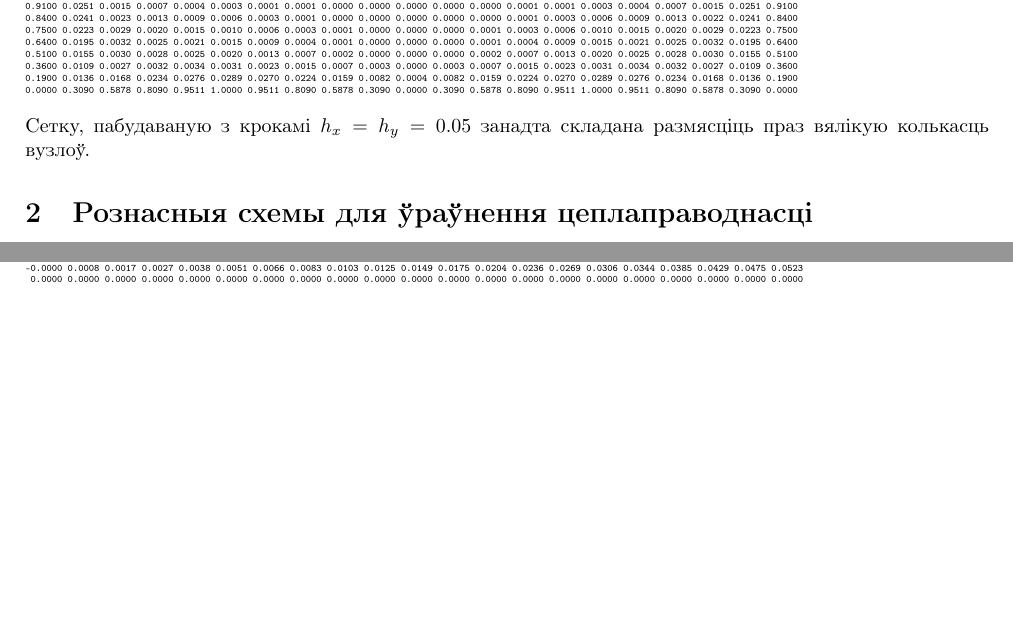
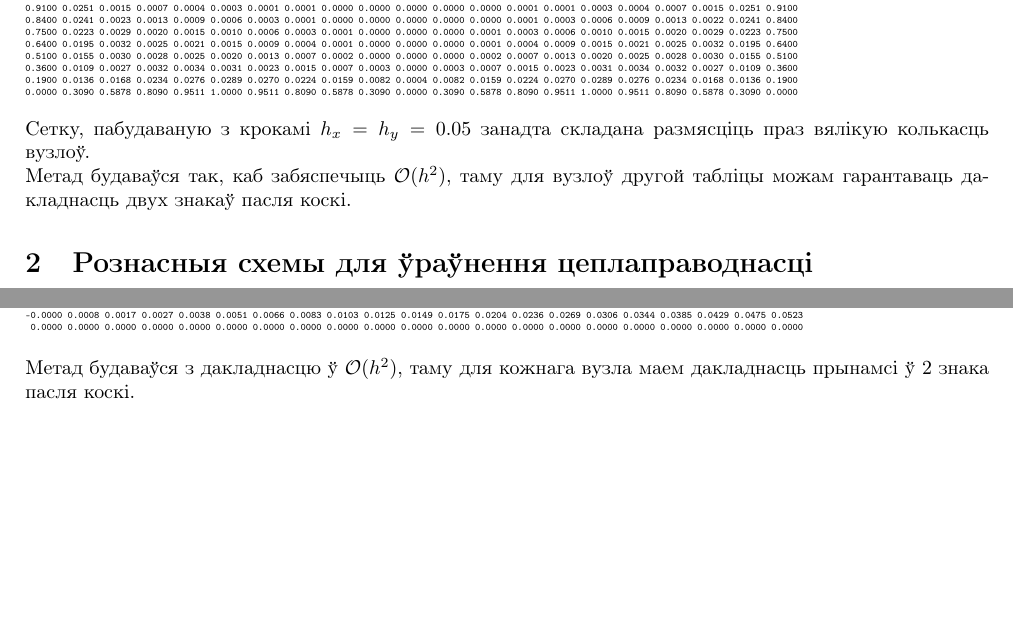
Before and after one commit to UladBohdan/bsu, a LaTeX document (famcs3-mla/report-dirichlet-heat/main.tex, which reads famcs3-mla/report-dirichlet-heat/methods/dirichlet.tex, famcs3-mla/report-dirichlet-heat/methods/heat.tex): two parts of pages 4 and 6 of 6, joined at a grey line, cut so that both start at the same text, the shorter picture padded with empty space. Compiled offline with pdfLaTeX.

Commit message:
MLA: fixes for 3rd report

```diff
--- a/famcs3-mla/report-dirichlet-heat/methods/dirichlet.tex
+++ b/famcs3-mla/report-dirichlet-heat/methods/dirichlet.tex
@@ -173,3 +173,5 @@ def dirichlet():
 }
 
 Сетку, пабудаваную з крокамі $h_x = h_y = 0.05$ занадта складана размясціць праз вялікую колькасць вузлоў.\par
+
+Метад будаваўся так, каб забяспечыць $\mathcal{O}(h^2)$, таму для вузлоў другой табліцы можам гарантаваць дакладнасць двух знакаў пасля коскі.
--- a/famcs3-mla/report-dirichlet-heat/methods/heat.tex
+++ b/famcs3-mla/report-dirichlet-heat/methods/heat.tex
@@ -148,3 +148,5 @@ def solve_heat_equation():
  0.0000 0.0000 0.0000 0.0000 0.0000 0.0000 0.0000 0.0000 0.0000 0.0000 0.0000 0.0000 0.0000 0.0000 0.0000 0.0000 0.0000 0.0000 0.0000 0.0000 0.0000
 \end{verbatim}
 }
+
+Метад будаваўся з дакладнасцю ў $\mathcal{O}(h^2)$, таму для кожнага вузла маем дакладнасць прынамсі ў 2 знака пасля коскі.
```
